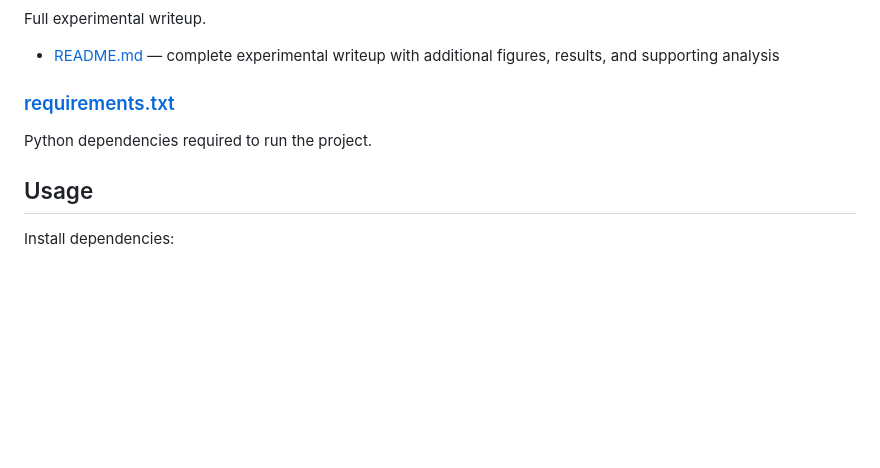
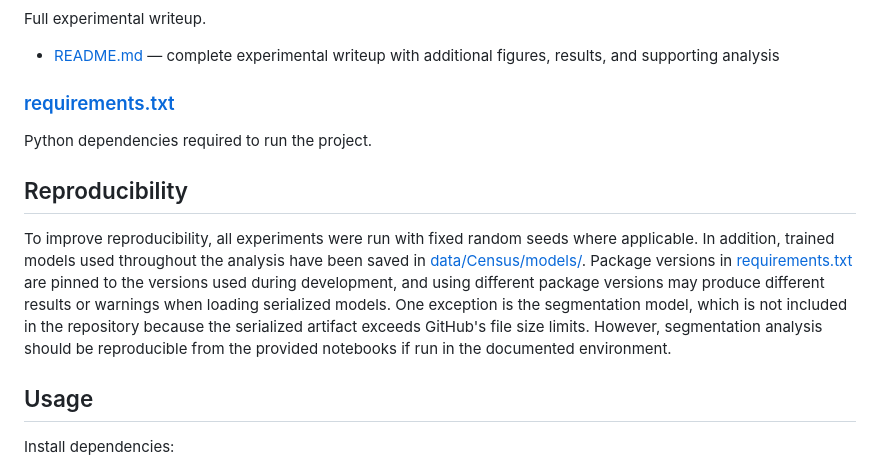
Before and after one commit to jagraves21/census-income-ml-project, a Markdown page: README.md, the part around the change. GitHub-like rendering; blank space fills up the shorter version.

Commit message:
Added reproducibility section.

```diff
--- a/README.md
+++ b/README.md
@@ -46,6 +46,10 @@ Full experimental writeup.
 ### [requirements.txt](./requirements.txt)
 Python dependencies required to run the project.
 
+## Reproducibility
+
+To improve reproducibility, all experiments were run with fixed random seeds where applicable. In addition, trained models used throughout the analysis have been saved in [data/Census/models/](./data/Census/models). Package versions in [requirements.txt](./requirements.txt) are pinned to the versions used during development, and using different package versions may produce different results or warnings when loading serialized models. One exception is the segmentation model, which is not included in the repository because the serialized artifact exceeds GitHub's file size limits. However, segmentation analysis should be reproducible from the provided notebooks if run in the documented environment.
+
 ## Usage
 
 Install dependencies:
```
